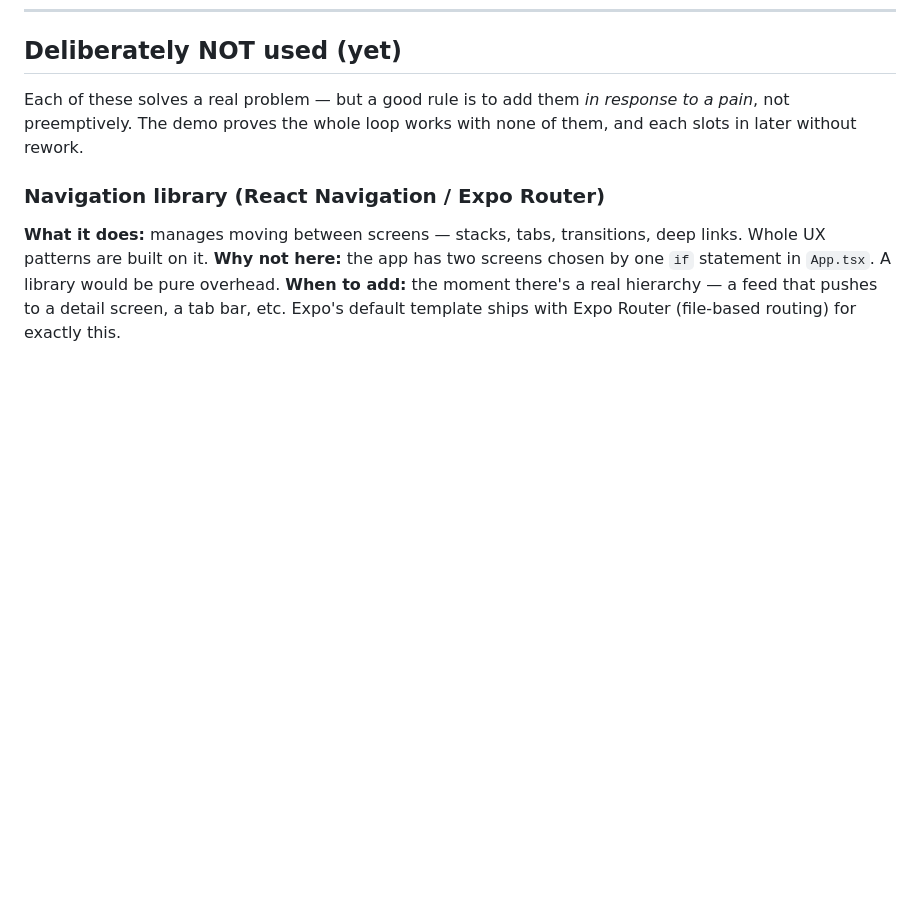
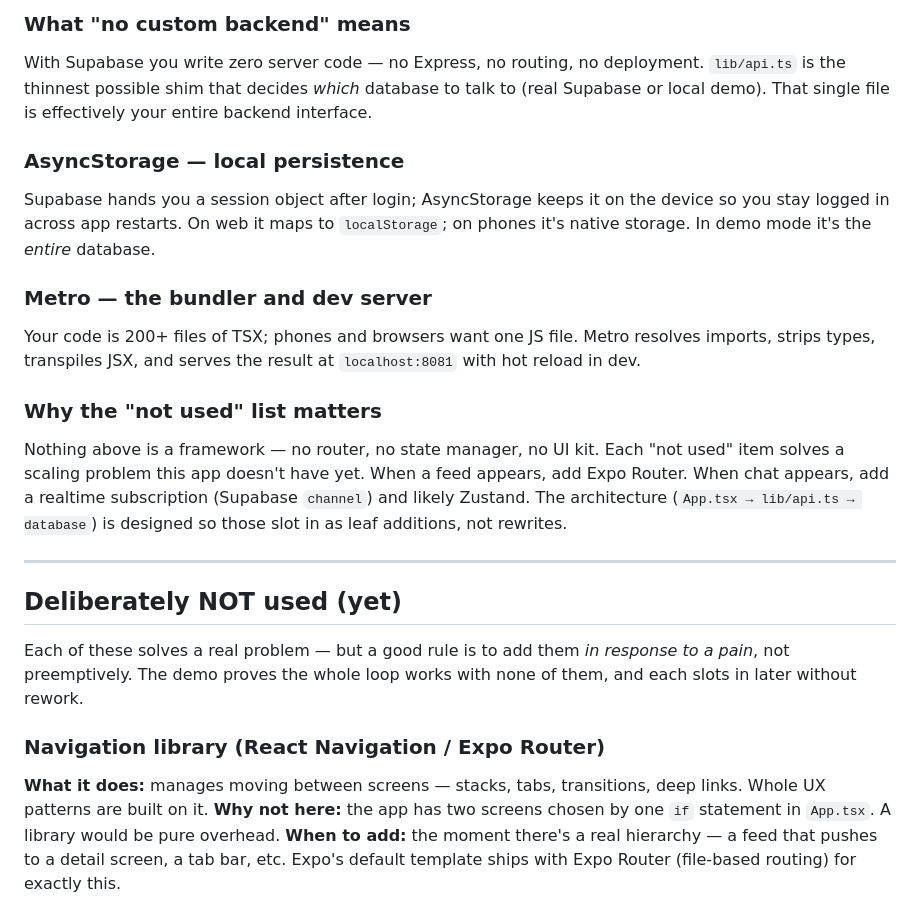
Before and after one commit to tomshin2/explore_ai, a Markdown page: README.md, the part around one of its changes. GitHub-like rendering; blank space fills up the shorter version.

```diff
--- a/README.md
+++ b/README.md
@@ -72,3 +115,21 @@ When configured, the DEMO MODE badge disappears and data hits real Postgres.
+### What "no custom backend" means
+
+With Supabase you write zero server code — no Express, no routing, no deployment. `lib/api.ts` is the thinnest possible shim that decides *which* database to talk to (real Supabase or local demo). That single file is effectively your entire backend interface.
+
+### AsyncStorage — local persistence
+
+Supabase hands you a session object after login; AsyncStorage keeps it on the device so you stay logged in across app restarts. On web it maps to `localStorage`; on phones it's native storage. In demo mode it's the *entire* database.
+
+### Metro — the bundler and dev server
+
+Your code is 200+ files of TSX; phones and browsers want one JS file. Metro resolves imports, strips types, transpiles JSX, and serves the result at `localhost:8081` with hot reload in dev.
+
+### Why the "not used" list matters
+
+Nothing above is a framework — no router, no state manager, no UI kit. Each "not used" item solves a scaling problem this app doesn't have yet. When a feed appears, add Expo Router. When chat appears, add a realtime subscription (Supabase `channel`) and likely Zustand. The architecture (`App.tsx → lib/api.ts → database`) is designed so those slot in as leaf additions, not rewrites.
+
+---
+
 ## Deliberately NOT used (yet)
 
 Each of these solves a real problem — but a good rule is to add them *in response to a pain*, not preemptively. The demo proves the whole loop works with none of them, and each slots in later without rework.
```
Also changed, not shown: other parts of README.md (+43 -0 lines).
